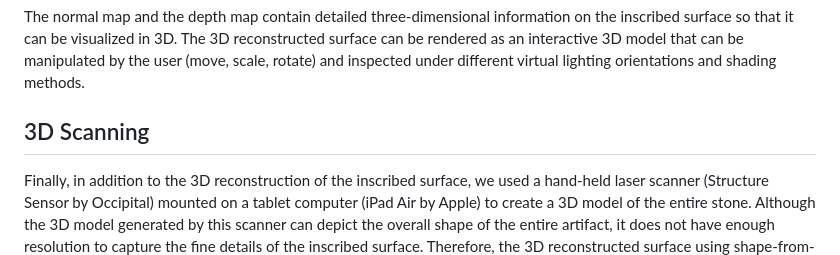
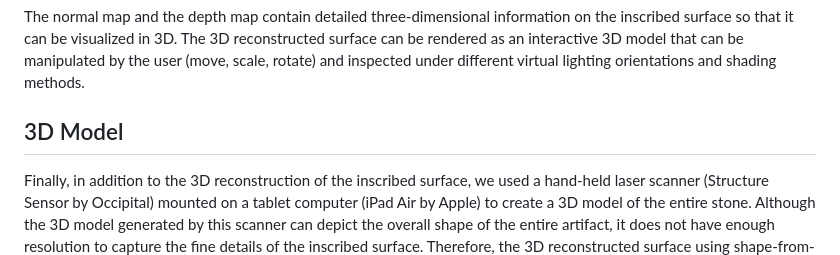
Before and after one commit to digitalepigraphy/RosettaStone, a Markdown page: README.md, the part around the change. GitHub-like rendering.

```diff
--- a/README.md
+++ b/README.md
@@ -59,7 +59,7 @@ Link to the software: https://www.digitalepigraphy.org/db/app/sfs
 
 The normal map and the depth map contain detailed three-dimensional information on the inscribed surface so that it can be visualized in 3D. The 3D reconstructed surface can be rendered as an interactive 3D model that can be manipulated by the user (move, scale, rotate) and inspected under different virtual lighting orientations and shading methods.
 
-## 3D Scanning
+## 3D Model
 
 Finally, in addition to the 3D reconstruction of the inscribed surface, we used a hand-held laser scanner (Structure Sensor by Occipital) mounted on a tablet computer (iPad Air by Apple) to create a 3D model of the entire stone. Although the 3D model generated by this scanner can depict the overall shape of the entire artifact, it does not have enough resolution to capture the fine details of the inscribed surface. Therefore, the 3D reconstructed surface using shape-from-shading is complementary to the laser-scanned 3D model, as both of these forms can co-exist to depict different structural details of the artifact.
 
```
